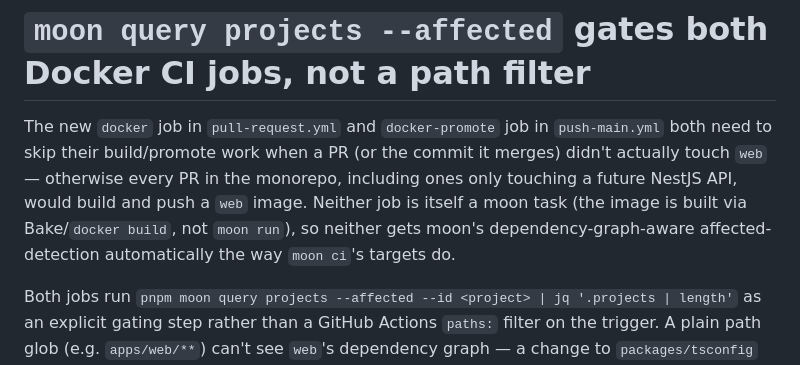
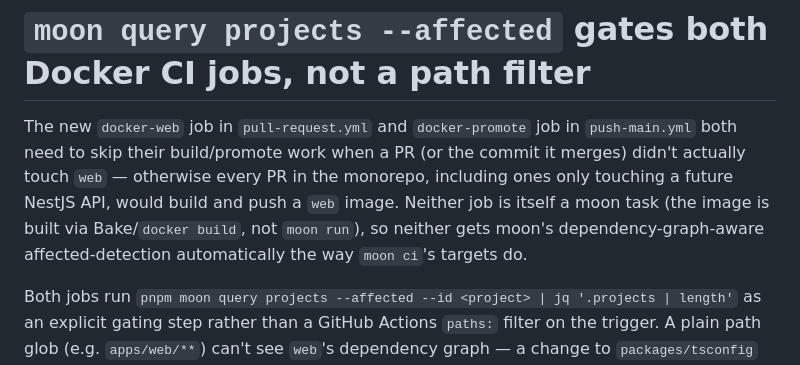
Before and after one commit to NoNamer777/craftsmans-ledger, a Markdown page: docs/adr/0036-moon-affected-gates-docker-jobs.md, the part around the change. GitHub-like rendering.

```diff
--- a/docs/adr/0036-moon-affected-gates-docker-jobs.md
+++ b/docs/adr/0036-moon-affected-gates-docker-jobs.md
@@ -4,7 +4,7 @@ status: accepted
 
 # `moon query projects --affected` gates both Docker CI jobs, not a path filter
 
-The new `docker` job in `pull-request.yml` and `docker-promote` job in `push-main.yml` both need to skip their build/promote work when a PR (or the commit it merges) didn't actually touch `web` — otherwise every PR in the monorepo, including ones only touching a future NestJS API, would build and push a `web` image. Neither job is itself a moon task (the image is built via Bake/`docker build`, not `moon run`), so neither gets moon's dependency-graph-aware affected-detection automatically the way `moon ci`'s targets do.
+The new `docker-web` job in `pull-request.yml` and `docker-promote` job in `push-main.yml` both need to skip their build/promote work when a PR (or the commit it merges) didn't actually touch `web` — otherwise every PR in the monorepo, including ones only touching a future NestJS API, would build and push a `web` image. Neither job is itself a moon task (the image is built via Bake/`docker build`, not `moon run`), so neither gets moon's dependency-graph-aware affected-detection automatically the way `moon ci`'s targets do.
 
 Both jobs run `pnpm moon query projects --affected --id <project> | jq '.projects | length'` as an explicit gating step rather than a GitHub Actions `paths:` filter on the trigger. A plain path glob (e.g. `apps/web/**`) can't see `web`'s dependency graph — a change to `packages/tsconfig` (which `web` depends on) would silently fail to trigger the build under a glob, but correctly does under moon's affected-detection, since `moon query projects --affected` walks the same project graph moon uses everywhere else. This matches this repo's established preference for a tool's native mechanism over a generic workaround (see [ADR-0007](./0007-ci-toolchain-via-setup-node-pnpm-action-setup.md), [ADR-0025](./0025-moon-docker-scaffold-pattern-for-web-image.md)).
 
```
Also changed, not shown: docs/adr/0037-promote-web-image-via-retag-not-rebuild.md (+1 -1 lines).
